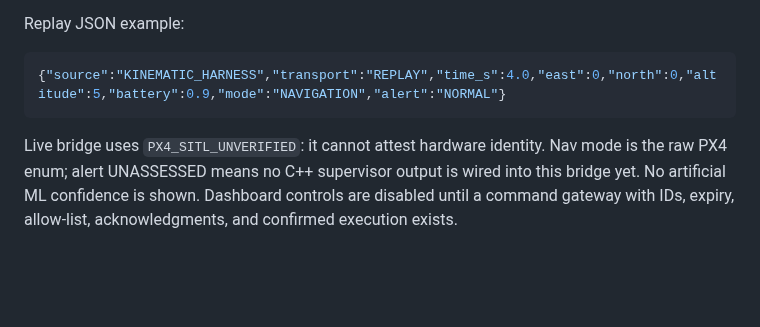
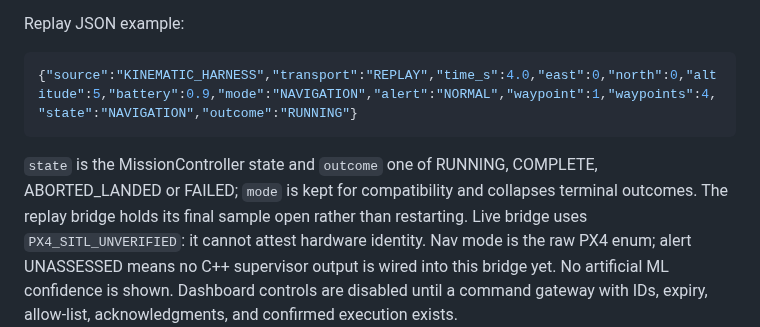
Before and after one commit to olbos-technologies/olbos-uav-lab, a Markdown page: docs/interfaces/contracts.md, the part around the change. Rendered like a GitHub page; blank space fills up the shorter version.

````diff
--- a/docs/interfaces/contracts.md
+++ b/docs/interfaces/contracts.md
@@ -20,8 +20,10 @@ are unresolved and must be addressed before expanding autonomous missions.
 
 Replay JSON example:
 ```json
-{"source":"KINEMATIC_HARNESS","transport":"REPLAY","time_s":4.0,"east":0,"north":0,"altitude":5,"battery":0.9,"mode":"NAVIGATION","alert":"NORMAL"}
+{"source":"KINEMATIC_HARNESS","transport":"REPLAY","time_s":4.0,"east":0,"north":0,"altitude":5,"battery":0.9,"mode":"NAVIGATION","alert":"NORMAL","waypoint":1,"waypoints":4,"state":"NAVIGATION","outcome":"RUNNING"}
 ```
+`state` is the MissionController state and `outcome` one of RUNNING, COMPLETE, ABORTED_LANDED or FAILED; `mode` is kept
+for compatibility and collapses terminal outcomes. The replay bridge holds its final sample open rather than restarting.
 Live bridge uses `PX4_SITL_UNVERIFIED`: it cannot attest hardware identity. Nav mode is the raw PX4 enum;
 alert UNASSESSED means no C++ supervisor output is wired into this bridge yet. No artificial ML confidence is shown.
 Dashboard controls are disabled until a command gateway with IDs, expiry, allow-list, acknowledgments, and confirmed execution exists.
````
Also changed, not shown: README.md (+4 -2 lines), docs/architecture/architecture.md (+12 -1 lines), docs/dashboard.png (added), 16 other files.
